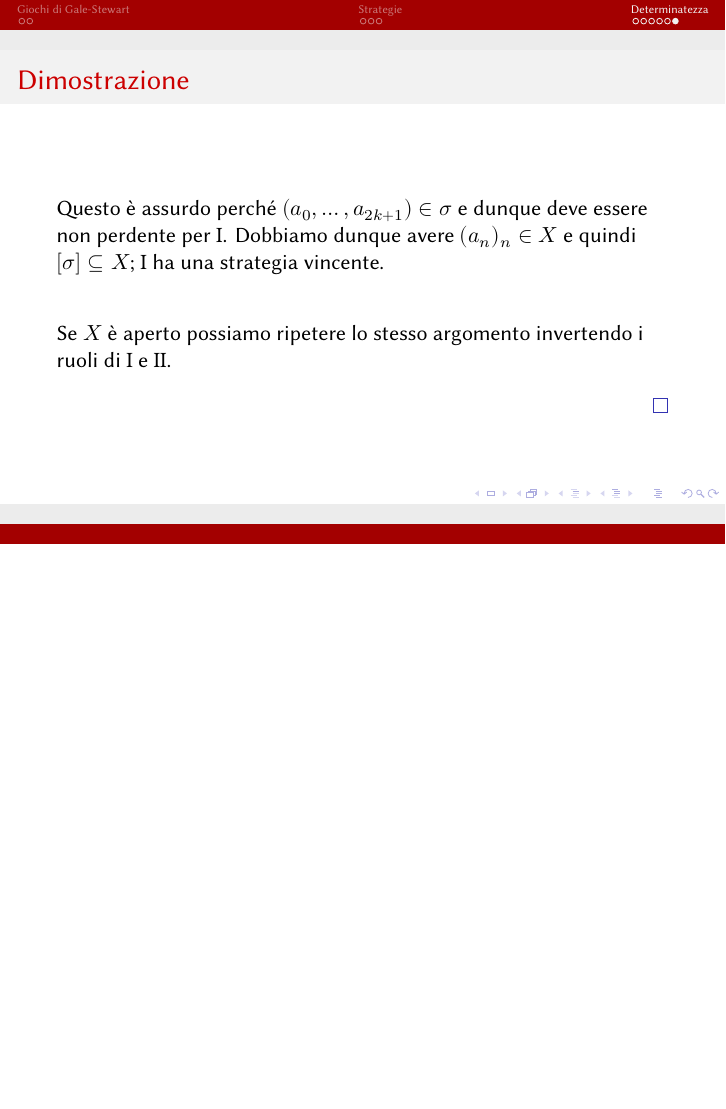
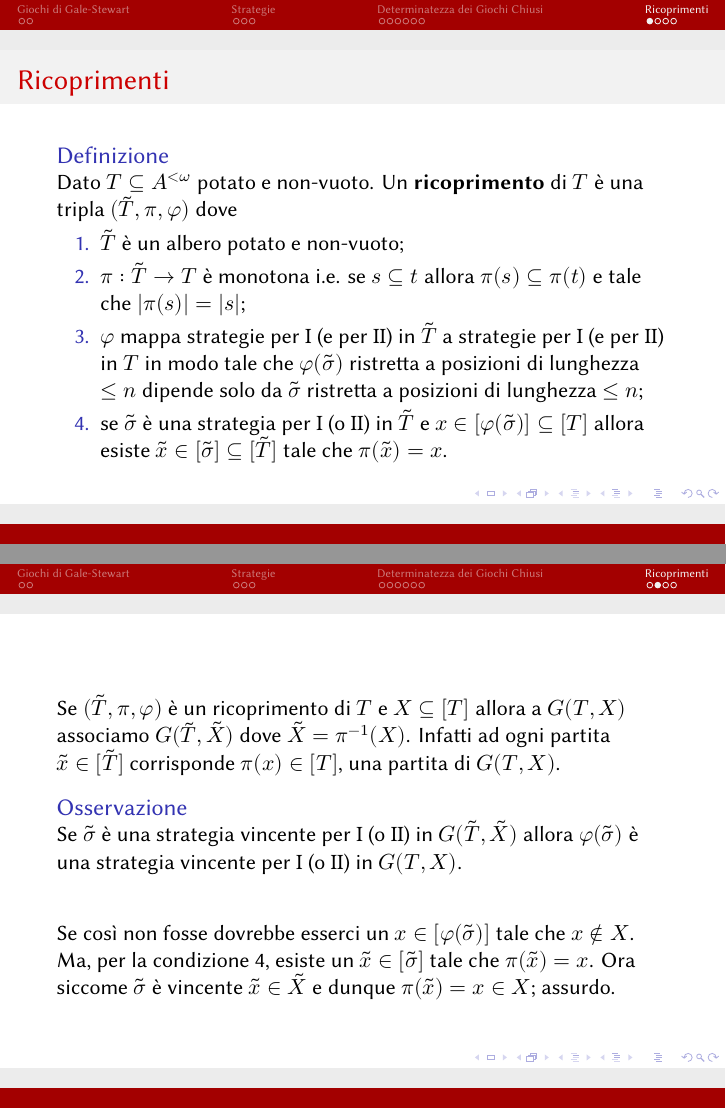
Before and after one commit to grastello/borel-determinacy, LaTeX slides (main.tex): page 21 of 21 before the commit and pages 22 and 25 of 30 after it, the two joined at a grey line, the shorter picture padded with empty space. Compiled offline with XeLaTeX.

Commit message:
add ricoprimenti, k-ricoprimenti, srotolamenti

```diff
--- a/main.tex
+++ b/main.tex
@@ -119,7 +119,7 @@
   \end{block}
 \end{frame}
 
-\section{Determinatezza}
+\section{Determinatezza dei Giochi Chiusi}
 
 \begin{frame}{Determinatezza}
   \begin{block}{Definizione}
@@ -202,4 +202,64 @@
   \end{block}
 \end{frame}
 
+\section{Ricoprimenti}
+
+\begin{frame}{Ricoprimenti}
+  \begin{block}{Definizione}
+    Dato \(T \subseteq A^{<\omega}\) potato e non-vuoto.
+    Un \textbf{ricoprimento} di \(T\) è una tripla \((\tilde{T}, \pi, \varphi)\) dove
+    \begin{itemize}
+    \item[1.] \(\tilde{T}\) è un albero potato e non-vuoto;
+    \item[2.] \(\pi:\tilde{T} \to T\) è monotona i.e. se \(s \subseteq t\) allora \(\pi(s) \subseteq \pi(t)\) e  tale che \(|\pi(s)| = |s|\);
+    \item[3.] \(\varphi\) mappa strategie per \(\mathrm{I}\) (e per \(\mathrm{II}\)) in \(\tilde{T}\) a strategie per \(\mathrm{I}\) (e per \(\mathrm{II}\)) in \(T\) in modo tale che \(\varphi(\tilde{\sigma})\) ristretta a posizioni di lunghezza \(\leq n\) dipende solo da \(\tilde{\sigma}\) ristretta a posizioni di lunghezza \(\leq n\);
+    \item[4.] se \(\tilde{\sigma}\) è una strategia per \(\mathrm{I}\) (o \(\mathrm{II}\)) in \(\tilde{T}\) e \(x \in [\varphi(\tilde{\sigma})] \subseteq [T]\) allora esiste \(\tilde{x} \in [\tilde{\sigma}] \subseteq [\tilde{T}]\) tale che \(\pi(\tilde{x}) = x\).
+    \end{itemize}
+  \end{block}
+\end{frame}
+
+\begin{frame}
+  \begin{block}{}
+    Se \((\tilde{T}, \pi, \varphi)\) è un ricoprimento di \(T\) e \(X \subseteq [T]\) allora a \(G(T, X)\) associamo \(G(\tilde{T}, \tilde{X})\) dove \(\tilde{X} = \pi^{-1}(X)\).
+    Infatti ad ogni partita \(\tilde{x} \in [\tilde{T}]\) corrisponde \(\pi(x) \in [T]\), una partita di \(G(T, X)\).
+  \end{block}
+  \pause
+  \begin{block}{Osservazione}
+    Se \(\tilde{\sigma}\) è una strategia vincente per \(\mathrm{I}\) (o \(\mathrm{II}\)) in \(G(\tilde{T}, \tilde{X})\) allora \(\varphi(\tilde{\sigma})\) è una strategia vincente per \(\mathrm{I}\) (o \(\mathrm{II}\)) in \(G(T, X)\).
+  \end{block}
+  \pause
+  \begin{block}{}
+    Se così non fosse dovrebbe esserci un \(x \in [\varphi(\tilde{\sigma})]\) tale che \(x \not\in X\).
+    Ma, per la condizione 4, esiste un \(\tilde{x} \in [\tilde{\sigma}]\) tale che \(\pi(\tilde{x}) = x\).
+    Ora siccome \(\tilde{\sigma}\) è vincente \(\tilde{x} \in \tilde{X}\) e dunque \(\pi(\tilde{x}) = x \in X\); assurdo.
+  \end{block}
+\end{frame}
+
+\begin{frame}{\(k\)-ricoprimenti}
+  \begin{block}{Definizione}
+    Fissato \(k < \omega\) un ricoprimento \((\tilde{T}, \pi, \varphi)\) è un \textbf{\(k\)-ricoprimento} se
+    \begin{itemize}
+    \item[1.] \(T \upharpoonright 2k = \tilde{T} \upharpoonright 2k\) dove \(T \upharpoonright n = \{x \in T : |x| \leq n\}\);
+    \item[2.] \(\pi \upharpoonright (\tilde{T} \upharpoonright 2k)\) è la funzione identità.
+    \end{itemize}
+  \end{block}
+  \pause
+  \begin{block}{}
+    Questo significa che nel gioco \(G(\tilde{T}, \tilde{X})\) le prime \(k\) mosse di entrambi i giocatori sono le stesse che in \(G(T, X)\).
+  \end{block}
+  \pause
+  \begin{block}{}
+    Inoltre se \(\tilde{\sigma}\) è una strategia per \(\tilde{T}\) allora \(\varphi(\tilde{\sigma}) \upharpoonright 2k = \tilde{\sigma} \upharpoonright 2k\) i.e. \(\varphi\) mappa strategie in strategie senza cambiare le prime \(k\) mosse.
+  \end{block}
+\end{frame}
+
+\begin{frame}
+  \begin{block}{Definizione}
+    Un ricoprimento \((\tilde{T}, \pi, \varphi)\) \textbf{srotola} \(X \subseteq [T]\) se \(\pi^{-1}(X)\) è un clopen di \(\tilde{T}\).
+  \end{block}
+  \pause
+  \begin{block}{Osservazione}
+    In particolare se \((\tilde{T}, \pi, \varphi)\) srotola \(X\) allora \(G(\tilde{T}, \tilde{X})\) è un gioco chiuso, dunque determinato, e quindi anche \(G(T, X)\) è determinato perché \(\varphi\) trasforma strategie vincenti in strategie vincenti.
+  \end{block}
+\end{frame}
+
 \end{document}
```
Also changed, not shown: main.pdf.
